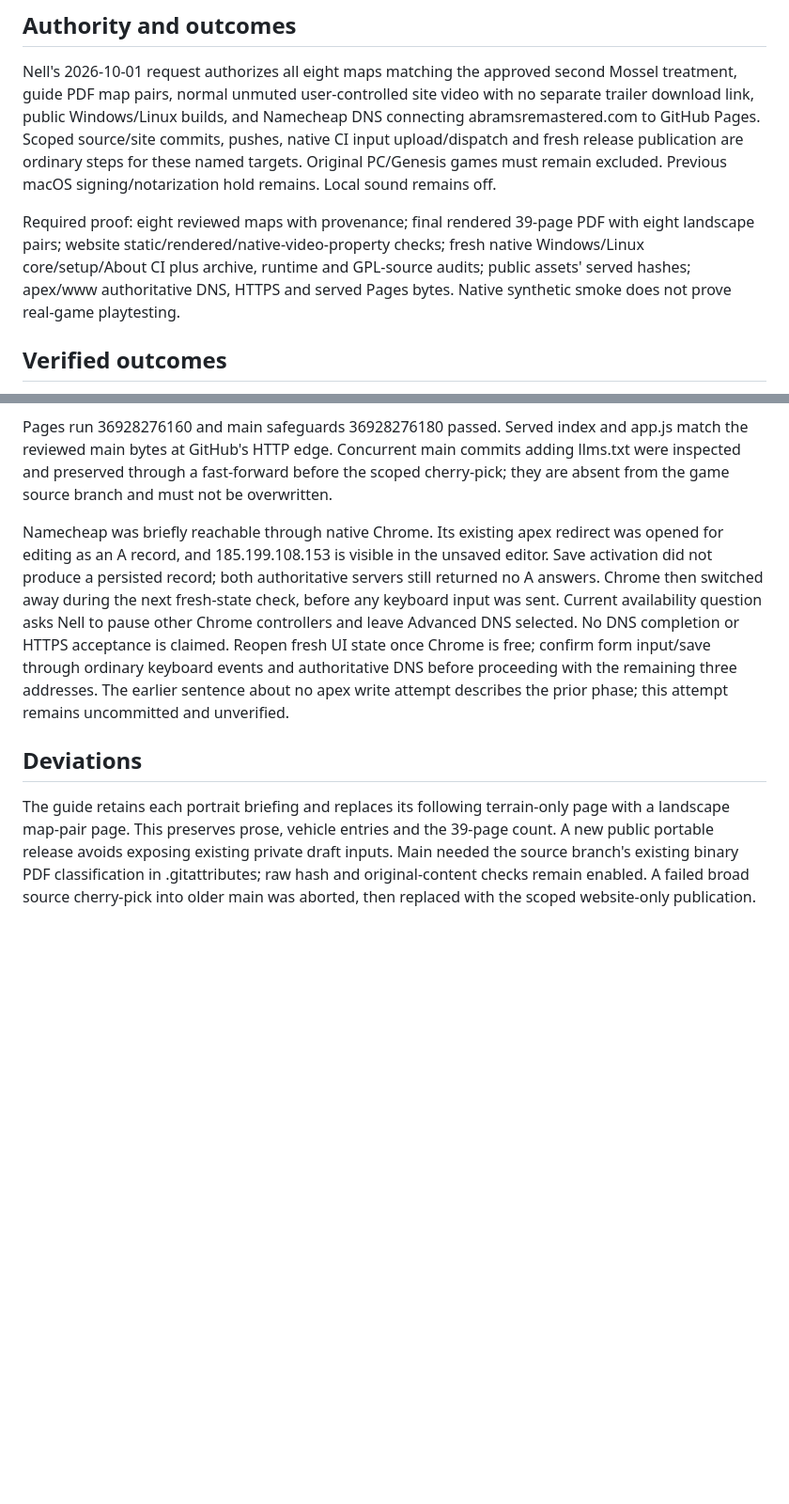
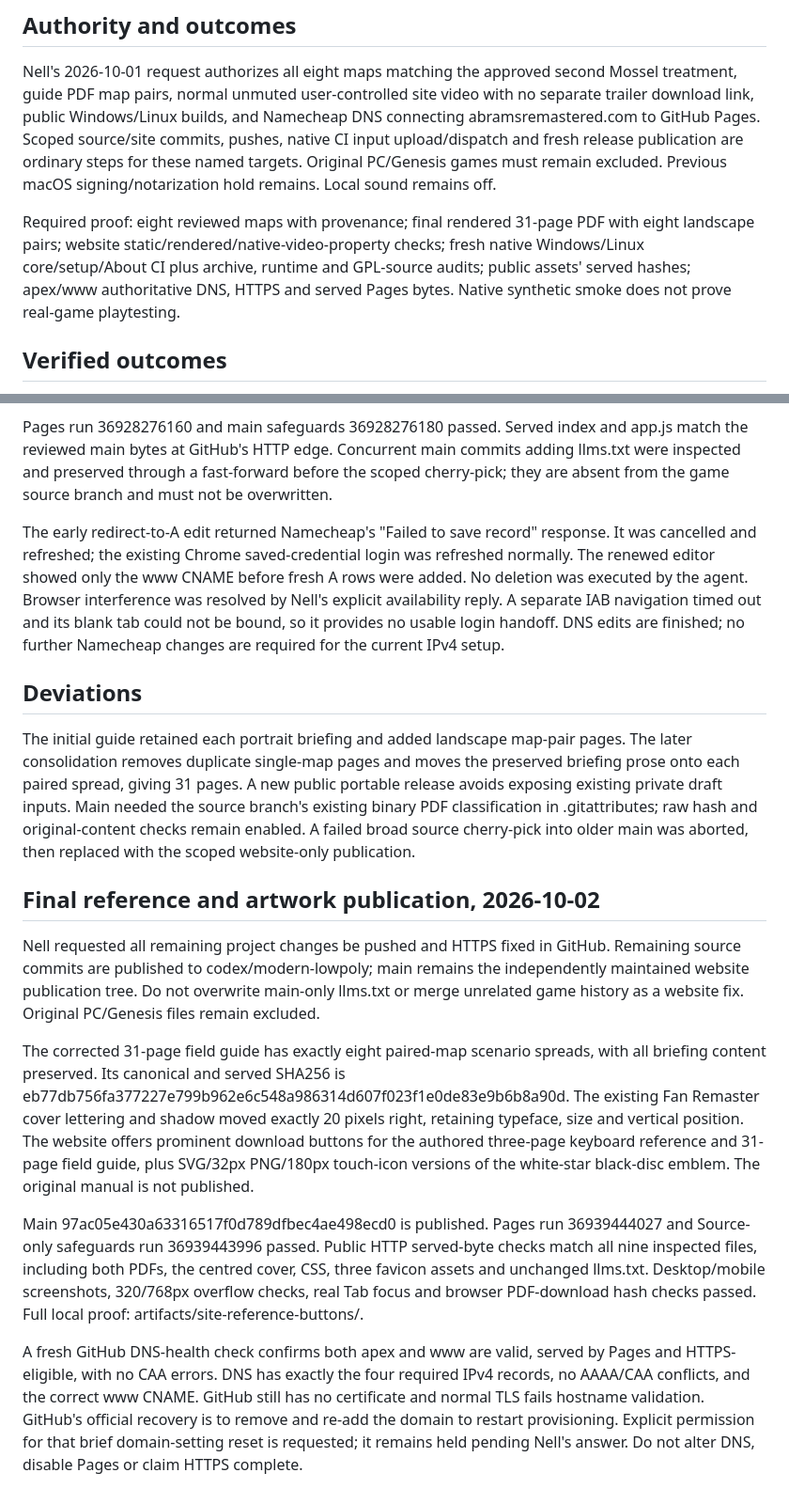
Before and after one commit to NellInc/Abrams, a Markdown page: _contprompts/maps-portables-domain_2026-10-01.md, 2 parts joined by grey strips. Shown at 94% size. GitHub-like rendering; blank space fills up the shorter version.

Commit message:
Record final website publication and pending HTTPS recovery

```diff
--- a/_contprompts/maps-portables-domain_2026-10-01.md
+++ b/_contprompts/maps-portables-domain_2026-10-01.md
@@ -4,7 +4,7 @@
 
 Nell's 2026-10-01 request authorizes all eight maps matching the approved second Mossel treatment, guide PDF map pairs, normal unmuted user-controlled site video with no separate trailer download link, public Windows/Linux builds, and Namecheap DNS connecting abramsremastered.com to GitHub Pages. Scoped source/site commits, pushes, native CI input upload/dispatch and fresh release publication are ordinary steps for these named targets. Original PC/Genesis games must remain excluded. Previous macOS signing/notarization hold remains. Local sound remains off.
 
-Required proof: eight reviewed maps with provenance; final rendered 39-page PDF with eight landscape pairs; website static/rendered/native-video-property checks; fresh native Windows/Linux core/setup/About CI plus archive, runtime and GPL-source audits; public assets' served hashes; apex/www authoritative DNS, HTTPS and served Pages bytes. Native synthetic smoke does not prove real-game playtesting.
+Required proof: eight reviewed maps with provenance; final rendered 31-page PDF with eight landscape pairs; website static/rendered/native-video-property checks; fresh native Windows/Linux core/setup/About CI plus archive, runtime and GPL-source audits; public assets' served hashes; apex/www authoritative DNS, HTTPS and served Pages bytes. Native synthetic smoke does not prove real-game playtesting.
 
 ## Verified outcomes
 
@@ -30,8 +32,19 @@ Nell requested background loading for the eight mission maps, explicitly answere
 
 Pages run 36928276160 and main safeguards 36928276180 passed. Served index and app.js match the reviewed main bytes at GitHub's HTTP edge. Concurrent main commits adding llms.txt were inspected and preserved through a fast-forward before the scoped cherry-pick; they are absent from the game source branch and must not be overwritten.
 
-Namecheap was briefly reachable through native Chrome. Its existing apex redirect was opened for editing as an A record, and 185.199.108.153 is visible in the unsaved editor. Save activation did not produce a persisted record; both authoritative servers still returned no A answers. Chrome then switched away during the next fresh-state check, before any keyboard input was sent. Current availability question asks Nell to pause other Chrome controllers and leave Advanced DNS selected. No DNS completion or HTTPS acceptance is claimed. Reopen fresh UI state once Chrome is free; confirm form input/save through ordinary keyboard events and authoritative DNS before proceeding with the remaining three addresses. The earlier sentence about no apex write attempt describes the prior phase; this attempt remains uncommitted and unverified.
+The early redirect-to-A edit returned Namecheap's "Failed to save record" response. It was cancelled and refreshed; the existing Chrome saved-credential login was refreshed normally. The renewed editor showed only the www CNAME before fresh A rows were added. No deletion was executed by the agent. Browser interference was resolved by Nell's explicit availability reply. A separate IAB navigation timed out and its blank tab could not be bound, so it provides no usable login handoff. DNS edits are finished; no further Namecheap changes are required for the current IPv4 setup.
 
 ## Deviations
 
-The guide retains each portrait briefing and replaces its following terrain-only page with a landscape map-pair page. This preserves prose, vehicle entries and the 39-page count. A new public portable release avoids exposing existing private draft inputs. Main needed the source branch's existing binary PDF classification in .gitattributes; raw hash and original-content checks remain enabled. A failed broad source cherry-pick into older main was aborted, then replaced with the scoped website-only publication.
+The initial guide retained each portrait briefing and added landscape map-pair pages. The later consolidation removes duplicate single-map pages and moves the preserved briefing prose onto each paired spread, giving 31 pages. A new public portable release avoids exposing existing private draft inputs. Main needed the source branch's existing binary PDF classification in .gitattributes; raw hash and original-content checks remain enabled. A failed broad source cherry-pick into older main was aborted, then replaced with the scoped website-only publication.
+
+
+## Final reference and artwork publication, 2026-10-02
+
+Nell requested all remaining project changes be pushed and HTTPS fixed in GitHub. Remaining source commits are published to codex/modern-lowpoly; main remains the independently maintained website publication tree. Do not overwrite main-only llms.txt or merge unrelated game history as a website fix. Original PC/Genesis files remain excluded.
+
+The corrected 31-page field guide has exactly eight paired-map scenario spreads, with all briefing content preserved. Its canonical and served SHA256 is eb77db756fa377227e799b962e6c548a986314d607f023f1e0de83e9b6b8a90d. The existing Fan Remaster cover lettering and shadow moved exactly 20 pixels right, retaining typeface, size and vertical position. The website offers prominent download buttons for the authored three-page keyboard reference and 31-page field guide, plus SVG/32px PNG/180px touch-icon versions of the white-star black-disc emblem. The original manual is not published.
+
+Main 97ac05e430a63316517f0d789dfbec4ae498ecd0 is published. Pages run 36939444027 and Source-only safeguards run 36939443996 passed. Public HTTP served-byte checks match all nine inspected files, including both PDFs, the centred cover, CSS, three favicon assets and unchanged llms.txt. Desktop/mobile screenshots, 320/768px overflow checks, real Tab focus and browser PDF-download hash checks passed. Full local proof: artifacts/site-reference-buttons/.
+
+A fresh GitHub DNS-health check confirms both apex and www are valid, served by Pages and HTTPS-eligible, with no CAA errors. DNS has exactly the four required IPv4 records, no AAAA/CAA conflicts, and the correct www CNAME. GitHub still has no certificate and normal TLS fails hostname validation. GitHub's official recovery is to remove and re-add the domain to restart provisioning. Explicit permission for that brief domain-setting reset is requested; it remains held pending Nell's answer. Do not alter DNS, disable Pages or claim HTTPS complete.
```
Also changed, not shown: other parts of _contprompts/maps-portables-domain_2026-10-01.md (+5 -3 lines).
